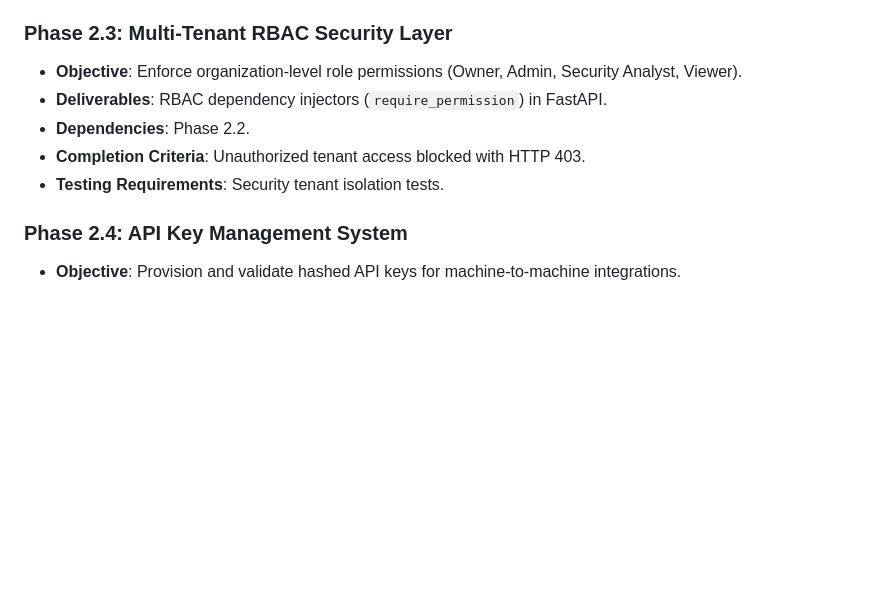
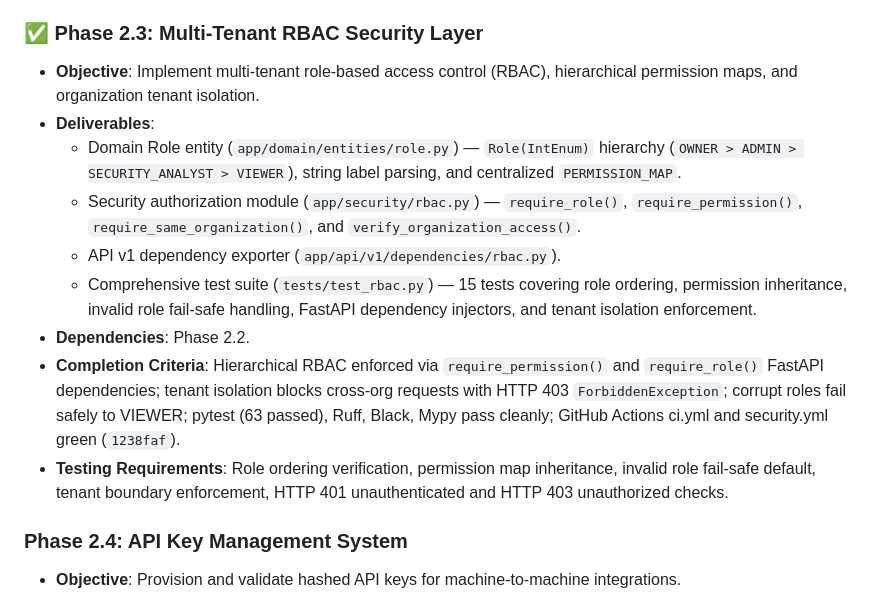
Before and after one commit to ayushsingh257/Vulnova, a Markdown page: ROADMAP.md, the part around the change. GitHub-like rendering; blank space fills up the shorter version.

```diff
--- a/ROADMAP.md
+++ b/ROADMAP.md
@@ -245,12 +245,16 @@ This master roadmap outlines the **12 Engineering Eras** and **112 Implementatio
 - **Completion Criteria**: Full authentication lifecycle functional; JWT access tokens (15-min expiry) with refresh token rotation (7-day expiry); reuse detection triggers family revocation; HTTP-Only secure cookies; pytest (48 passed), Ruff, Black, Mypy pass cleanly; GitHub Actions ci.yml and security.yml green (`6682970`, `f9af674`).
 - **Testing Requirements**: Argon2id hash/verify, JWT encode/decode round-trip, SHA-256 token hashing determinism, AuthService register/login/refresh/reuse-detection integration, API endpoint HTTP status codes and cookie handling.
 
-### Phase 2.3: Multi-Tenant RBAC Security Layer
-- **Objective**: Enforce organization-level role permissions (Owner, Admin, Security Analyst, Viewer).
-- **Deliverables**: RBAC dependency injectors (`require_permission`) in FastAPI.
+### ✅ Phase 2.3: Multi-Tenant RBAC Security Layer
+- **Objective**: Implement multi-tenant role-based access control (RBAC), hierarchical permission maps, and organization tenant isolation.
+- **Deliverables**:
+  - Domain Role entity (`app/domain/entities/role.py`) — `Role(IntEnum)` hierarchy (`OWNER > ADMIN > SECURITY_ANALYST > VIEWER`), string label parsing, and centralized `PERMISSION_MAP`.
+  - Security authorization module (`app/security/rbac.py`) — `require_role()`, `require_permission()`, `require_same_organization()`, and `verify_organization_access()`.
+  - API v1 dependency exporter (`app/api/v1/dependencies/rbac.py`).
+  - Comprehensive test suite (`tests/test_rbac.py`) — 15 tests covering role ordering, permission inheritance, invalid role fail-safe handling, FastAPI dependency injectors, and tenant isolation enforcement.
 - **Dependencies**: Phase 2.2.
-- **Completion Criteria**: Unauthorized tenant access blocked with HTTP 403.
-- **Testing Requirements**: Security tenant isolation tests.
+- **Completion Criteria**: Hierarchical RBAC enforced via `require_permission()` and `require_role()` FastAPI dependencies; tenant isolation blocks cross-org requests with HTTP 403 `ForbiddenException`; corrupt roles fail safely to VIEWER; pytest (63 passed), Ruff, Black, Mypy pass cleanly; GitHub Actions ci.yml and security.yml green (`1238faf`).
+- **Testing Requirements**: Role ordering verification, permission map inheritance, invalid role fail-safe default, tenant boundary enforcement, HTTP 401 unauthenticated and HTTP 403 unauthorized checks.
 
 ### Phase 2.4: API Key Management System
 - **Objective**: Provision and validate hashed API keys for machine-to-machine integrations.
```
Also changed, not shown: BRAIN.md (+14 -1 lines), CHANGELOG.md (+7 -0 lines).
